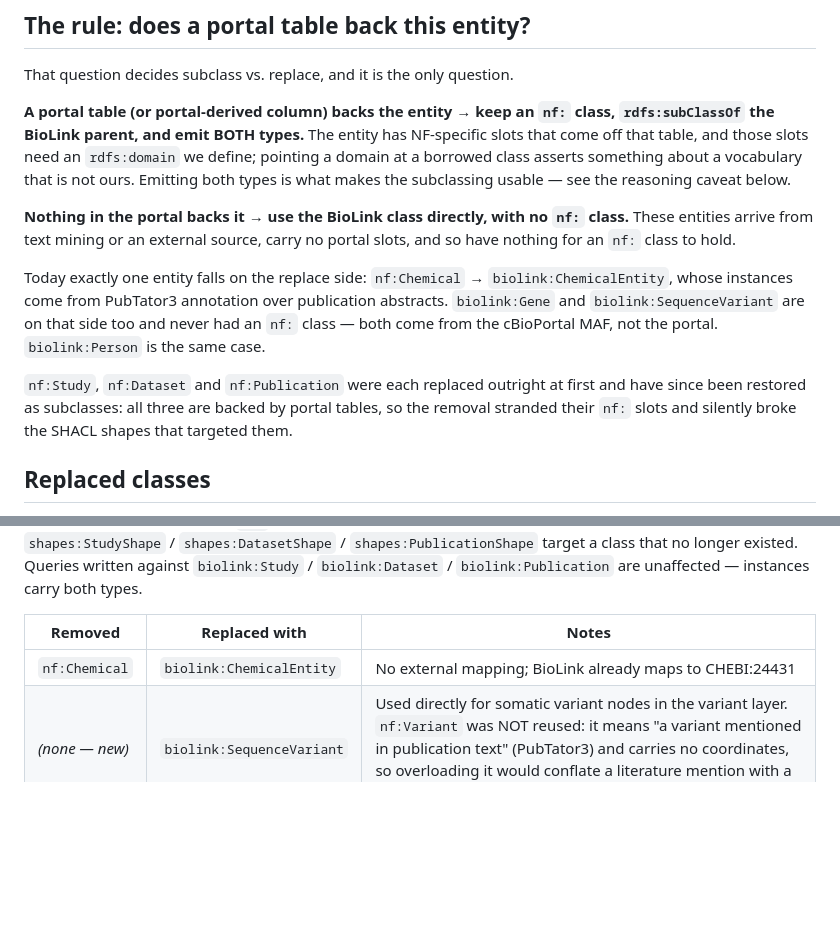
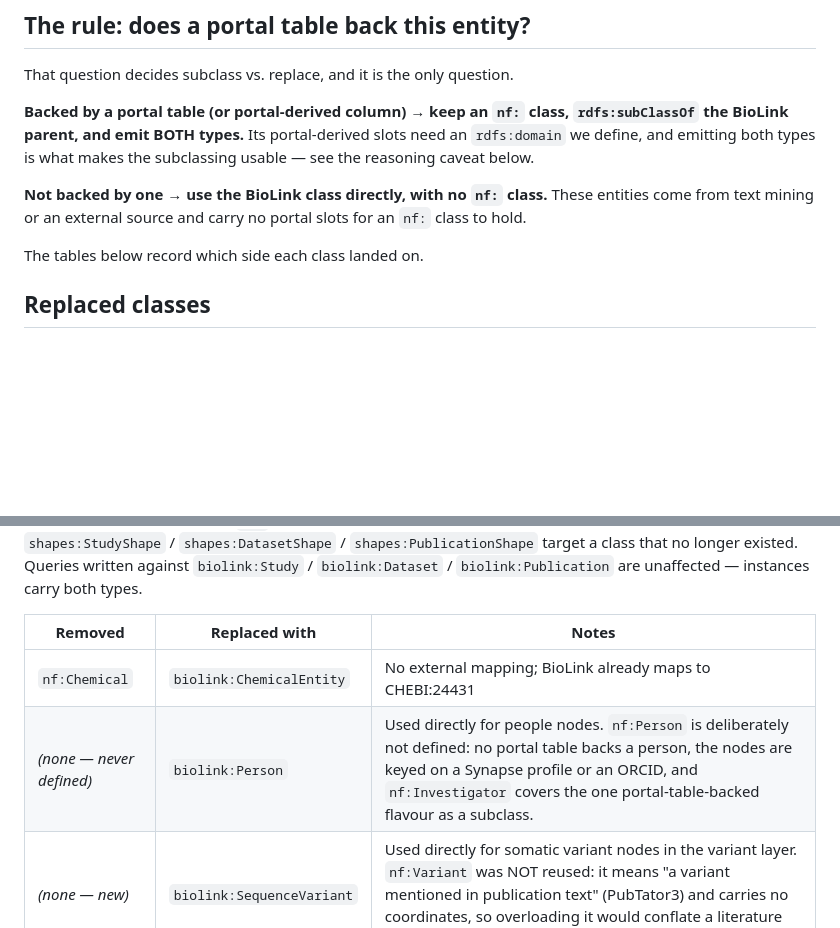
Before and after one commit to nf-osi/kg-pipeline, a Markdown page: docs/biolink-alignment.md, 2 parts joined by grey strips. Rendered like a GitHub page; blank space fills up the shorter version.

Commit message:
Point the subclass-vs-replace rule at the tables instead of restating them
The rule section listed which classes currently fall on the replace side.
That duplicated the tables directly below it, so each addition would have
needed editing in two places and the prose would drift out of date first.
The section now states the rule and points down.

Cut 1405 -> 666 chars. Also adds the missing biolink:Person row to the
replaced-classes table, so "the tables below record which side each class
landed on" is actually true -- Person is used directly for people nodes
but had no row anywhere.

Co-Authored-By: Claude Opus 5 (1M context) <noreply@anthropic.com>

```diff
--- a/docs/biolink-alignment.md
+++ b/docs/biolink-alignment.md
@@ -12,26 +12,16 @@ Tracks how `schema/ontology.ttl` aligns NF-OSI entity classes to the [BioLink Mo
 
 That question decides subclass vs. replace, and it is the only question.
 
-**A portal table (or portal-derived column) backs the entity → keep an `nf:` class,
-`rdfs:subClassOf` the BioLink parent, and emit BOTH types.** The entity has NF-specific
-slots that come off that table, and those slots need an `rdfs:domain` we define; pointing
-a domain at a borrowed class asserts something about a vocabulary that is not ours.
-Emitting both types is what makes the subclassing usable — see the reasoning caveat
-below.
+**Backed by a portal table (or portal-derived column) → keep an `nf:` class,
+`rdfs:subClassOf` the BioLink parent, and emit BOTH types.** Its portal-derived slots need
+an `rdfs:domain` we define, and emitting both types is what makes the subclassing usable —
+see the reasoning caveat below.
 
-**Nothing in the portal backs it → use the BioLink class directly, with no `nf:` class.**
-These entities arrive from text mining or an external source, carry no portal slots, and
-so have nothing for an `nf:` class to hold.
+**Not backed by one → use the BioLink class directly, with no `nf:` class.** These
+entities come from text mining or an external source and carry no portal slots for an
+`nf:` class to hold.
 
-Today exactly one entity falls on the replace side: `nf:Chemical` →
-`biolink:ChemicalEntity`, whose instances come from PubTator3 annotation over publication
-abstracts. `biolink:Gene` and `biolink:SequenceVariant` are on that side too and never had
-an `nf:` class — both come from the cBioPortal MAF, not the portal. `biolink:Person` is
-the same case.
-
-`nf:Study`, `nf:Dataset` and `nf:Publication` were each replaced outright at first and
-have since been restored as subclasses: all three are backed by portal tables, so the
-removal stranded their `nf:` slots and silently broke the SHACL shapes that targeted them.
+The tables below record which side each class landed on.
 
 ## Replaced classes
 
@@ -42,6 +32,7 @@ No portal table backs these entities, so there are no NF-specific slots for an `
 | Removed | Replaced with | Notes |
 |---|---|---|
 | `nf:Chemical` | `biolink:ChemicalEntity` | No external mapping; BioLink already maps to CHEBI:24431 |
+| _(none — never defined)_ | `biolink:Person` | Used directly for people nodes. `nf:Person` is deliberately not defined: no portal table backs a person, the nodes are keyed on a Synapse profile or an ORCID, and `nf:Investigator` covers the one portal-table-backed flavour as a subclass. |
 | _(none — new)_ | `biolink:SequenceVariant` | Used directly for somatic variant nodes in the variant layer. `nf:Variant` was NOT reused: it means "a variant mentioned in publication text" (PubTator3) and carries no coordinates, so overloading it would conflate a literature mention with a called allele. See `docs/variant-layer.md`. |
 | _(none — new)_ | `biolink:Gene` | Used directly for the gene entity layer, keyed on Ensembl gene id. `nf:Gene` was NOT reused for the same reason: it means "a gene mentioned in publication text" and carries no identifiers. See `docs/entity-layers.md`. |
 
```
